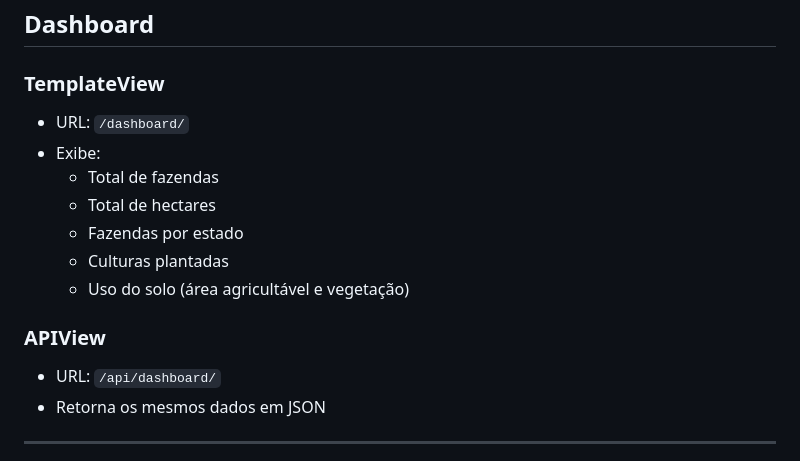
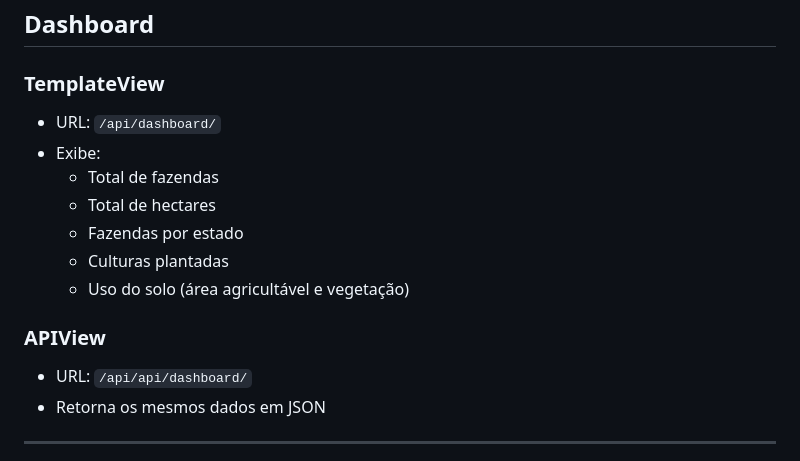
Before and after one commit to JacksonCypriano/rural_producers, a Markdown page: README.md, the part around the change. Drawn GitHub-style.

Commit message:
ajustes no README

```diff
--- a/README.md
+++ b/README.md
@@ -140,7 +140,7 @@ docker-compose --version
 ## Dashboard
 
 ### TemplateView
-- URL: `/dashboard/`
+- URL: `/api/dashboard/`
 - Exibe:
   - Total de fazendas
   - Total de hectares
@@ -149,7 +149,7 @@ docker-compose --version
   - Uso do solo (área agricultável e vegetação)
 
 ### APIView
-- URL: `/api/dashboard/`
+- URL: `/api/api/dashboard/`
 - Retorna os mesmos dados em JSON
 
 ---
```
